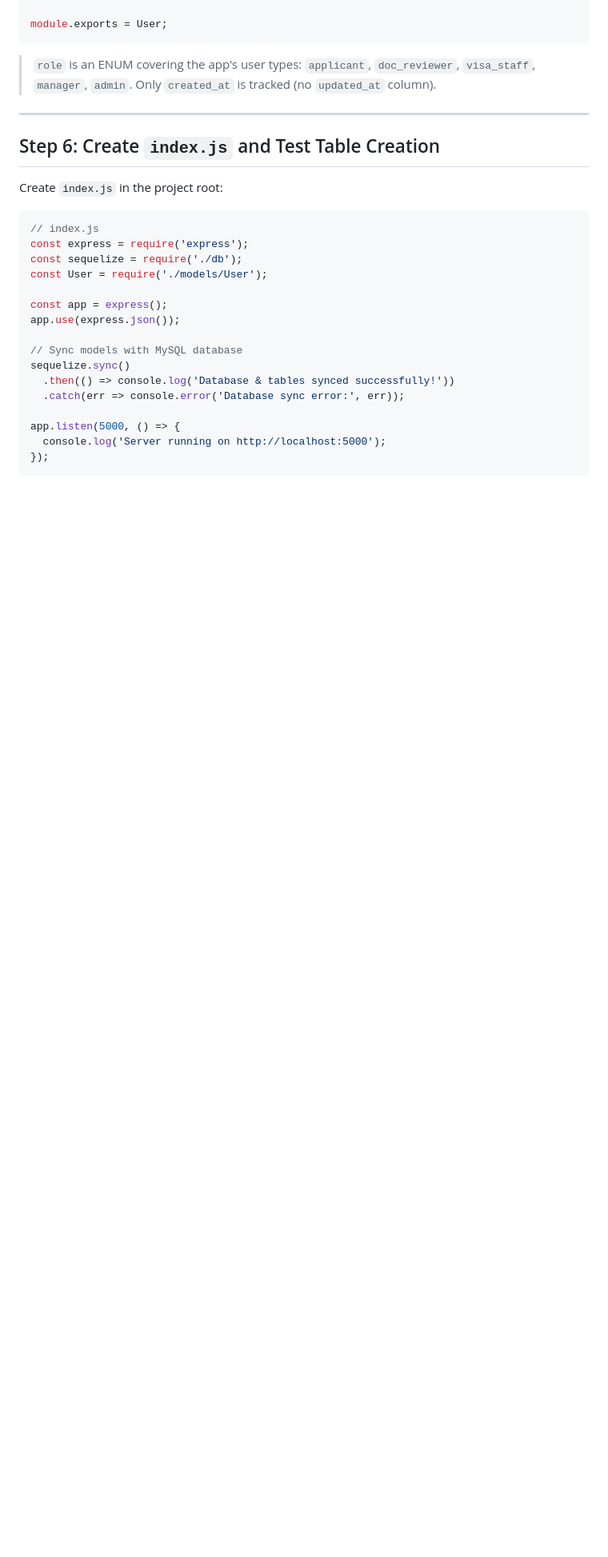
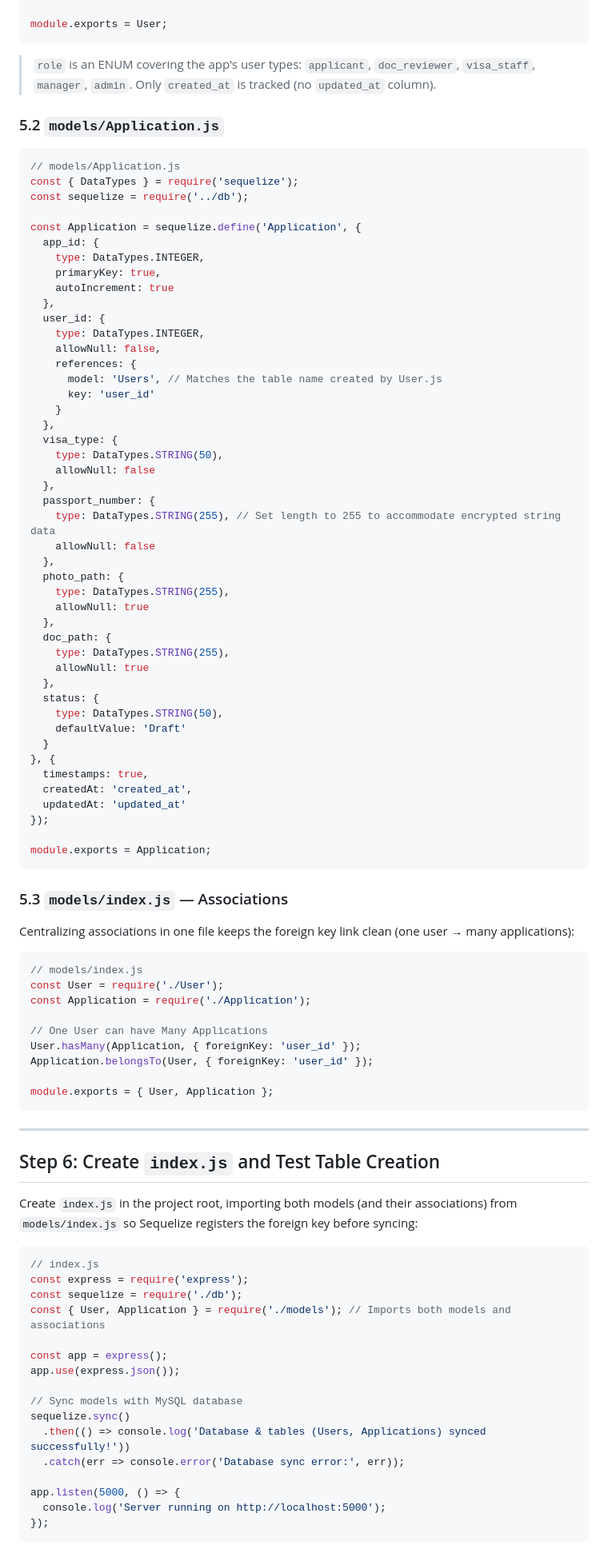
Before and after one commit to mathew-dennis/project-notes, a Markdown page: evlvs-backend-setup.md, the part around one of its changes. Shown at 80% size. GitHub-like rendering; blank space fills up the shorter version.

````diff
--- a/evlvs-backend-setup.md
+++ b/evlvs-backend-setup.md
@@ -183,24 +183,90 @@ module.exports = User;
 
 > `role` is an ENUM covering the app's user types: `applicant`, `doc_reviewer`, `visa_staff`, `manager`, `admin`. Only `created_at` is tracked (no `updated_at` column).
 
+### 5.2 `models/Application.js`
+
+```js
+// models/Application.js
+const { DataTypes } = require('sequelize');
+const sequelize = require('../db');
+
+const Application = sequelize.define('Application', {
+  app_id: {
+    type: DataTypes.INTEGER,
+    primaryKey: true,
+    autoIncrement: true
+  },
+  user_id: {
+    type: DataTypes.INTEGER,
+    allowNull: false,
+    references: {
+      model: 'Users', // Matches the table name created by User.js
+      key: 'user_id'
+    }
+  },
+  visa_type: {
+    type: DataTypes.STRING(50),
+    allowNull: false
+  },
+  passport_number: {
+    type: DataTypes.STRING(255), // Set length to 255 to accommodate encrypted string data
+    allowNull: false
+  },
+  photo_path: {
+    type: DataTypes.STRING(255),
+    allowNull: true
+  },
+  doc_path: {
+    type: DataTypes.STRING(255),
+    allowNull: true
+  },
+  status: {
+    type: DataTypes.STRING(50),
+    defaultValue: 'Draft'
+  }
+}, {
+  timestamps: true,
+  createdAt: 'created_at',
+  updatedAt: 'updated_at'
+});
+
+module.exports = Application;
+```
+
+### 5.3 `models/index.js` — Associations
+
+Centralizing associations in one file keeps the foreign key link clean (one user → many applications):
+
+```js
+// models/index.js
+const User = require('./User');
+const Application = require('./Application');
+
+// One User can have Many Applications
+User.hasMany(Application, { foreignKey: 'user_id' });
+Application.belongsTo(User, { foreignKey: 'user_id' });
+
+module.exports = { User, Application };
+```
+
 ---
 
 ## Step 6: Create `index.js` and Test Table Creation
 
-Create `index.js` in the project root:
+Create `index.js` in the project root, importing both models (and their associations) from `models/index.js` so Sequelize registers the foreign key before syncing:
 
 ```js
 // index.js
 const express = require('express');
 const sequelize = require('./db');
-const User = require('./models/User');
+const { User, Application } = require('./models'); // Imports both models and associations
 
 const app = express();
 app.use(express.json());
 
 // Sync models with MySQL database
 sequelize.sync()
-  .then(() => console.log('Database & tables synced successfully!'))
+  .then(() => console.log('Database & tables (Users, Applications) synced successfully!'))
   .catch(err => console.error('Database sync error:', err));
 
 app.listen(5000, () => {
````
Also changed, not shown: other parts of evlvs-backend-setup.md (+7 -5 lines).
